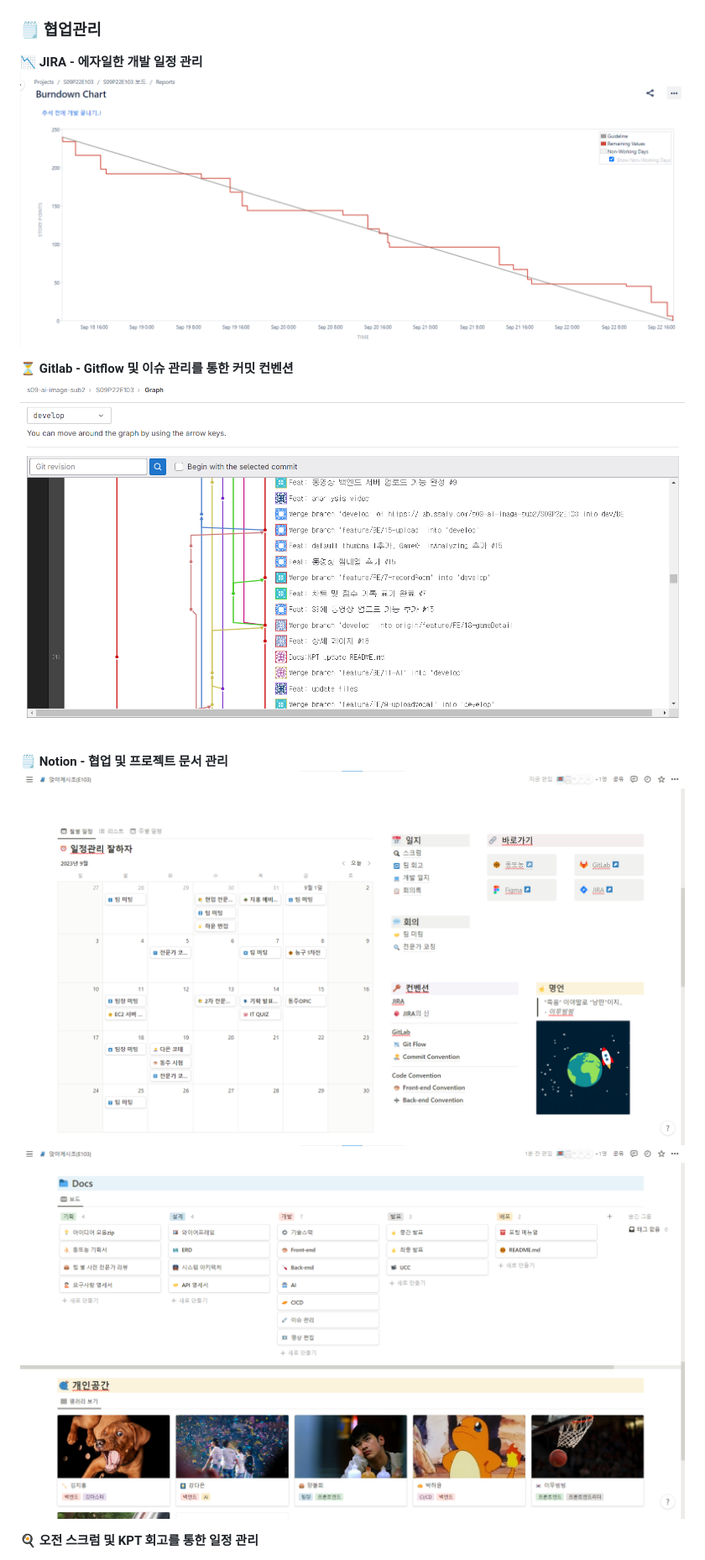
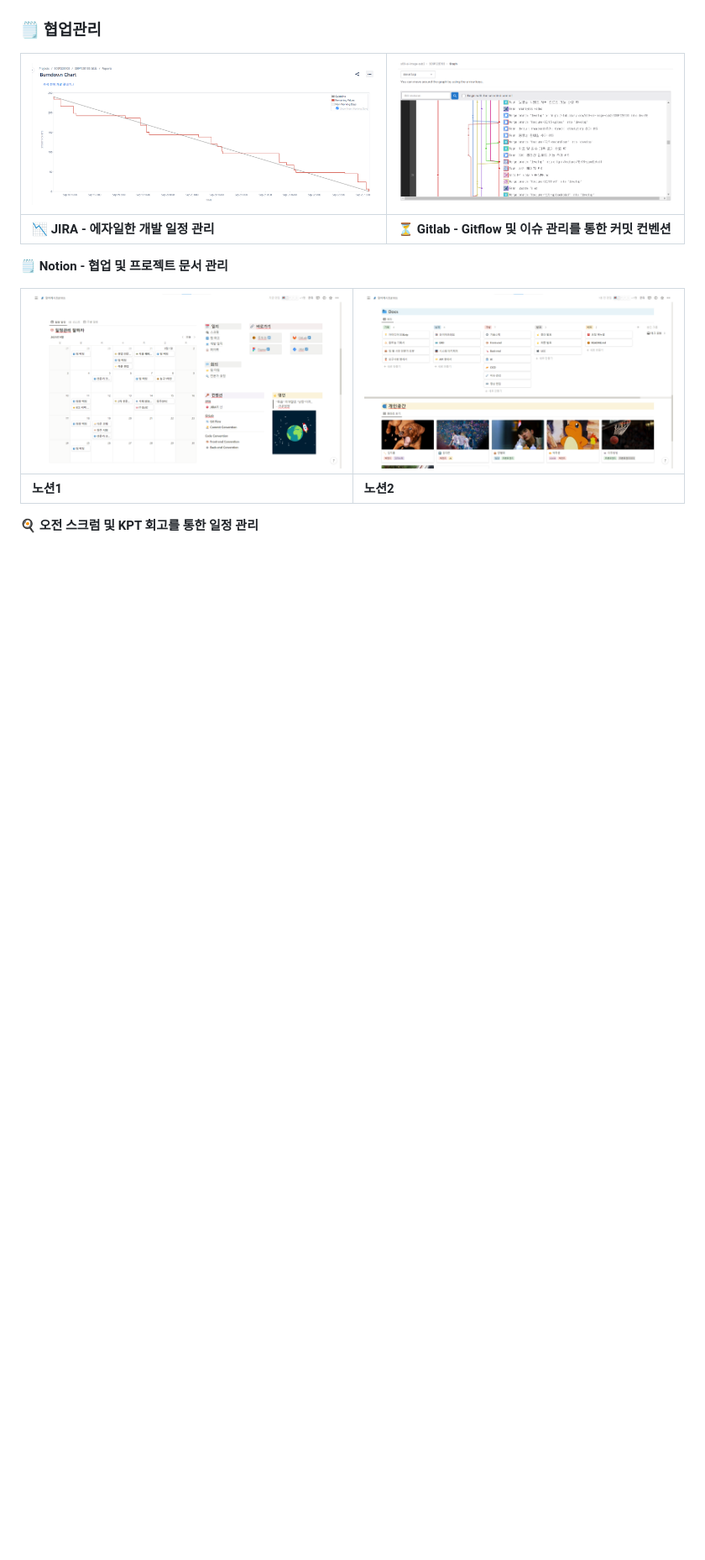
Before and after one commit to hyoonpark/dongddonong_v2, a Markdown page: readme.md, the part around one of its changes. Shown at 84% size. GitHub-like rendering; blank space fills up the shorter version.

```diff
--- a/readme.md
+++ b/readme.md
@@ -294,15 +262,15 @@
 
 ### 🗒️ 협업관리
 
-**📉 JIRA - 에자일한 개발 일정 관리**
-![jira_burndown.png](./exec/assets/jira_burndown.png)
-
-**⏳ Gitlab - Gitflow 및 이슈 관리를 통한 커밋 컨벤션**
-![gitlab.png](./exec/assets/gitlab.png)
+| ![jira_burndown](./exec/assets/jira_burndown.png) | ![gitlab](./exec/assets/gitlab.png)                     |
+| ------------------------------------------------- | ------------------------------------------------------- |
+| **📉 JIRA - 에자일한 개발 일정 관리**             | **⏳ Gitlab - Gitflow 및 이슈 관리를 통한 커밋 컨벤션** |
 
 **🗒️ Notion - 협업 및 프로젝트 문서 관리**
-![notion1.png](./exec/assets/notion1.png)
-![notion2.png](./exec/assets/notion2.png)
+
+| ![notion1](./exec/assets/notion1.png) | ![notion2](./exec/assets/notion2.png) |
+| ------------------------------------- | ------------------------------------- |
+| **노션1**                             | **노션2**                             |
 
 **🍳 오전 스크럼 및 KPT 회고를 통한 일정 관리**
 
```
Also changed, not shown: other parts of readme.md (+23 -59 lines).
